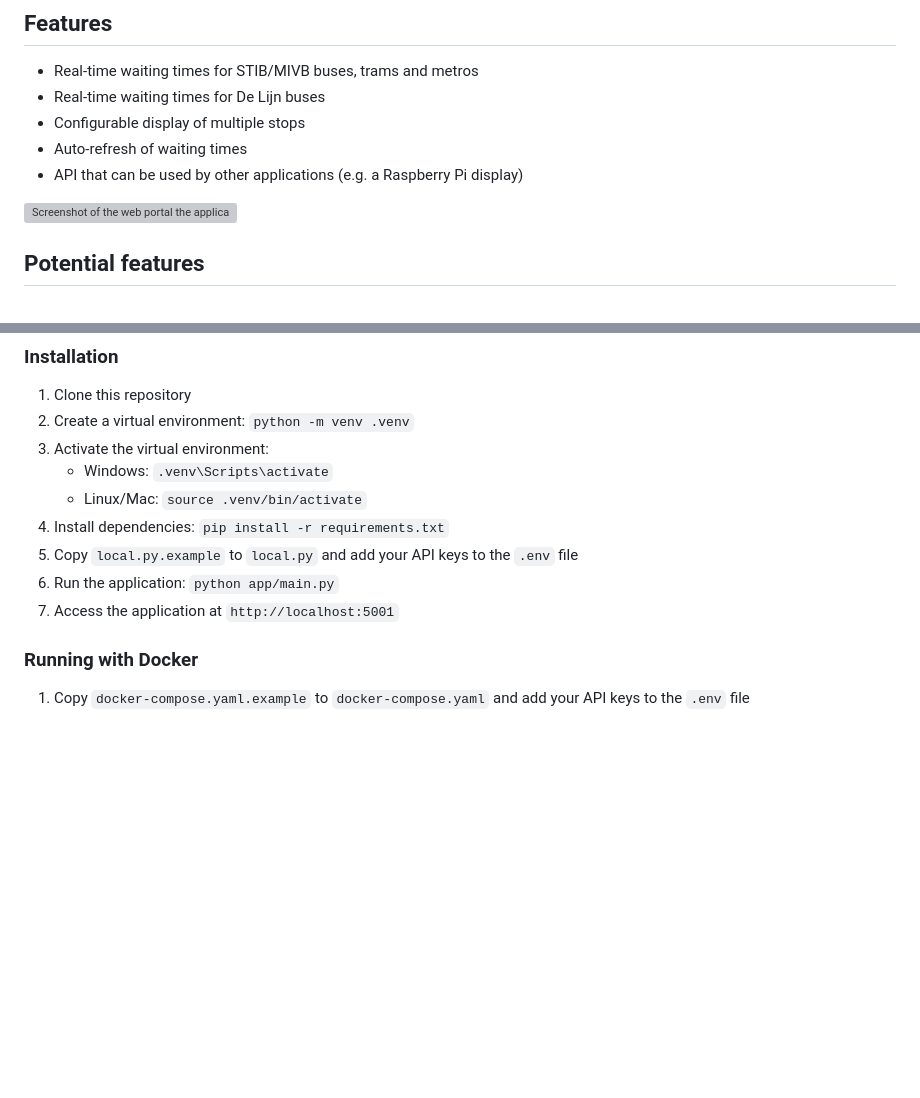
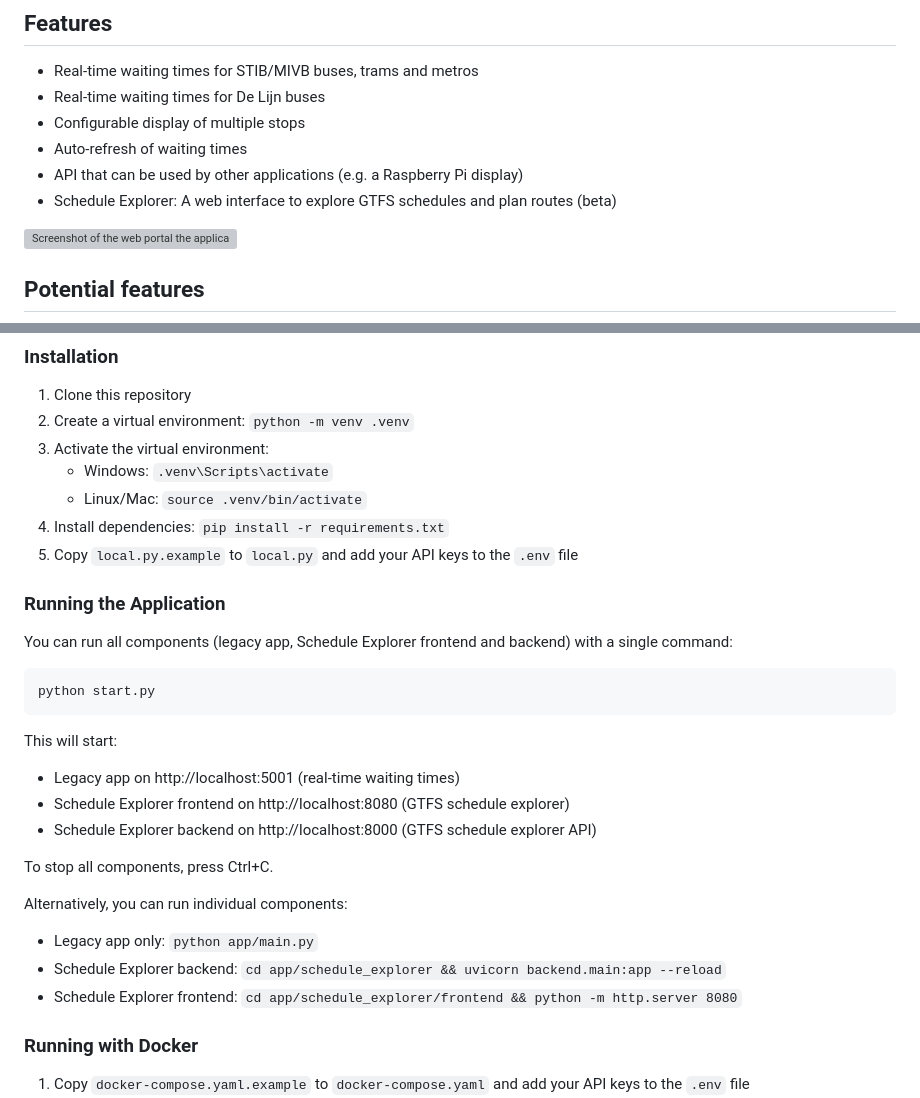
Before and after one commit to bdamokos/brussels_transit, a Markdown page: readme.md, 2 parts joined by grey strips. GitHub-like rendering; blank space fills up the shorter version; grey boxes are pictures that could not be loaded.

Commit message:
📝 Update README with Schedule Explorer and start script info

````diff
--- a/readme.md
+++ b/readme.md
@@ -10,6 +10,7 @@ The aim is for a modular design that allows for easy addition of new transit pro
 - Configurable display of multiple stops
 - Auto-refresh of waiting times
 - API that can be used by other applications (e.g. a Raspberry Pi display)
+- Schedule Explorer: A web interface to explore GTFS schedules and plan routes (beta)
 
 ![Screenshot of the web portal the application creates](docs/images/webportal.png)
 
@@ -36,8 +37,26 @@ See for example this implementation: [Raspberry Pi Waiting Time Display](https:/
    - Linux/Mac: `source .venv/bin/activate`
 4. Install dependencies: `pip install -r requirements.txt`
 5. Copy `local.py.example` to `local.py` and add your API keys to the `.env` file
-6. Run the application: `python app/main.py`
-7. Access the application at `http://localhost:5001`
+
+### Running the Application
+
+You can run all components (legacy app, Schedule Explorer frontend and backend) with a single command:
+
+```bash
+python start.py
+```
+
+This will start:
+- Legacy app on http://localhost:5001 (real-time waiting times)
+- Schedule Explorer frontend on http://localhost:8080 (GTFS schedule explorer)
+- Schedule Explorer backend on http://localhost:8000 (GTFS schedule explorer API)
+
+To stop all components, press Ctrl+C.
+
+Alternatively, you can run individual components:
+- Legacy app only: `python app/main.py`
+- Schedule Explorer backend: `cd app/schedule_explorer && uvicorn backend.main:app --reload`
+- Schedule Explorer frontend: `cd app/schedule_explorer/frontend && python -m http.server 8080`
 
 ### Running with Docker
 
````
